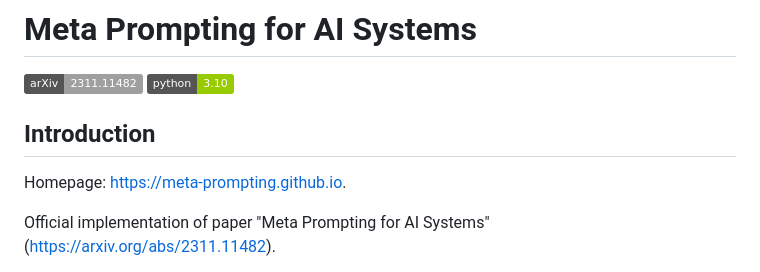
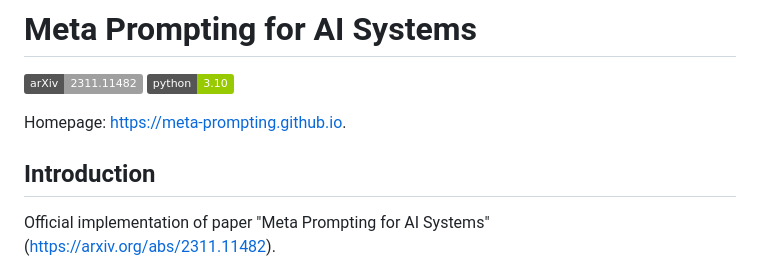
Before and after one commit to meta-prompting/meta-prompting, a Markdown page: README.md, the part around the change. GitHub-like rendering; badges without logos.

```diff
--- a/README.md
+++ b/README.md
@@ -3,9 +3,9 @@
 [![arXiv](https://img.shields.io/badge/arXiv-2311.11482-<COLOR>.svg)](https://arxiv.org/abs/2311.11482)
 ![Python 3.10](https://img.shields.io/badge/python-3.10-green.svg)
 
+Homepage: https://meta-prompting.github.io.
+
 ## Introduction
-
-Homepage: https://meta-prompting.github.io.
 
 Official implementation of paper "Meta Prompting for AI Systems" (https://arxiv.org/abs/2311.11482).
 
```
